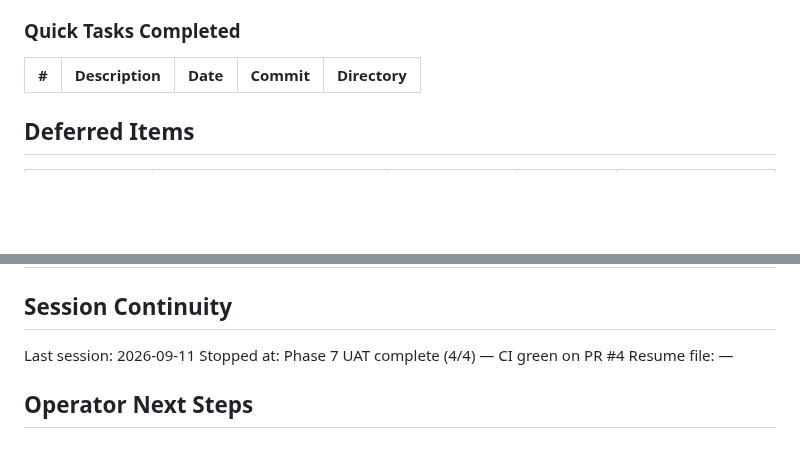
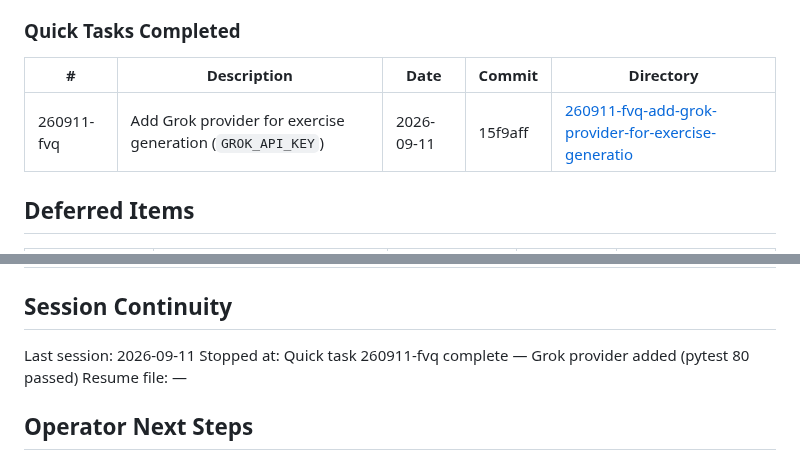
Before and after one commit to VirgilioFuchs/GeradorExercicios, a Markdown page: .planning/STATE.md, 2 parts joined by grey strips. Rendered like a GitHub page; blank space fills up the shorter version.

Commit message:
docs(quick-260911-fvq): add Grok provider for exercise generation
Co-authored-by: Cursor <cursoragent@cursor.com>

```diff
--- a/.planning/STATE.md
+++ b/.planning/STATE.md
@@ -96,6 +96,7 @@ None for Phase 7 discuss/plan. Constraints locked: CI without live LLM/API secre
 
 | # | Description | Date | Commit | Directory |
 |---|-------------|------|--------|-----------|
+| 260911-fvq | Add Grok provider for exercise generation (`GROK_API_KEY`) | 2026-09-11 | 15f9aff | [260911-fvq-add-grok-provider-for-exercise-generatio](./quick/260911-fvq-add-grok-provider-for-exercise-generatio/) |
 
 ## Deferred Items
 
@@ -111,7 +112,7 @@ None for Phase 7 discuss/plan. Constraints locked: CI without live LLM/API secre
 ## Session Continuity
 
 Last session: 2026-09-11
-Stopped at: Phase 7 UAT complete (4/4) — CI green on PR #4
+Stopped at: Quick task 260911-fvq complete — Grok provider added (pytest 80 passed)
 Resume file: —
 
 ## Operator Next Steps
```
Also changed, not shown: 2 other files.
